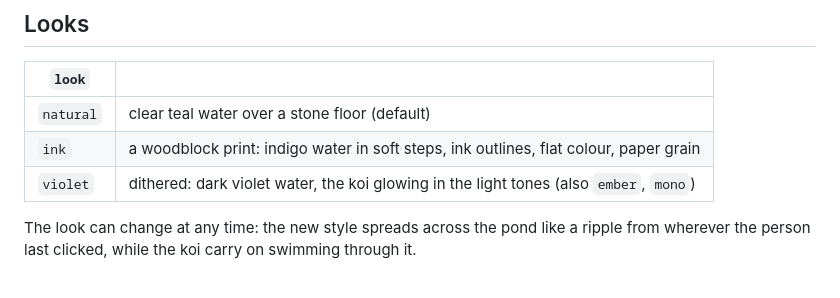
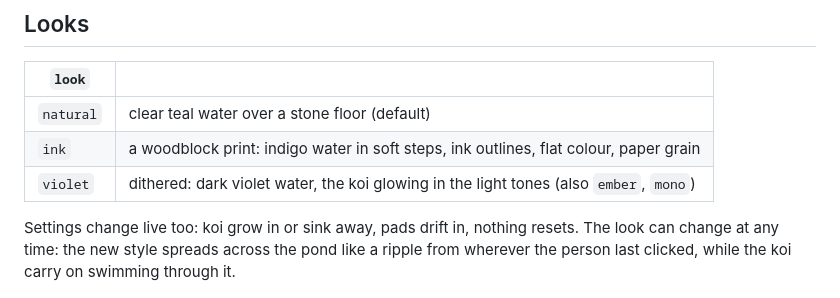
Before and after one commit to Himanshu-Sangshetti/koipond, a Markdown page: README.md, the part around the change. Rendered like a GitHub page.

Commit message:
Brighter natural water, pads stay in frame, live settings without resets; demo: GitHub stars, wallpaper mode, icon

```diff
--- a/README.md
+++ b/README.md
@@ -60,7 +60,7 @@ Router included: the component is marked `"use client"`), Vite and anything else
 | `ink` | a woodblock print: indigo water in soft steps, ink outlines, flat colour, paper grain |
 | `violet` | dithered: dark violet water, the koi glowing in the light tones (also `ember`, `mono`) |
 
-The look can change at any time: the new style spreads across the pond like a ripple from wherever the person last clicked, while the koi carry on swimming through it.
+Settings change live too: koi grow in or sink away, pads drift in, nothing resets. The look can change at any time: the new style spreads across the pond like a ripple from wherever the person last clicked, while the koi carry on swimming through it.
 
 ![koipond, dither look](media/dither.jpg)
 
```
Also changed, not shown: demo/public/icon.png (added), 6 other files.
